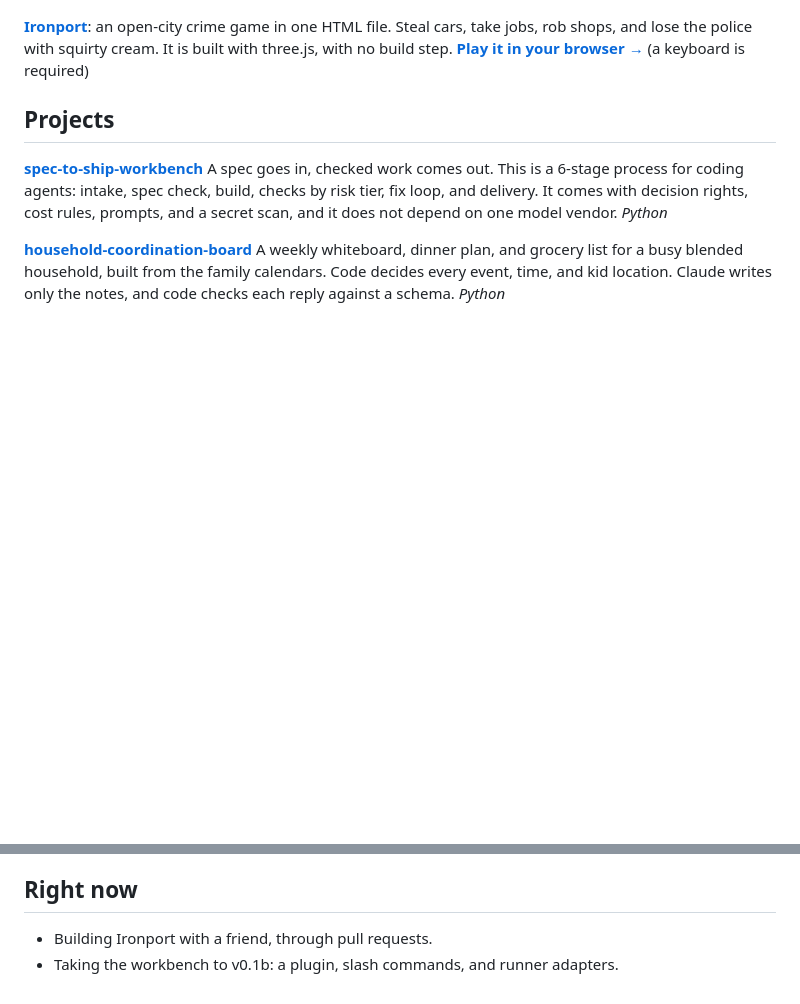
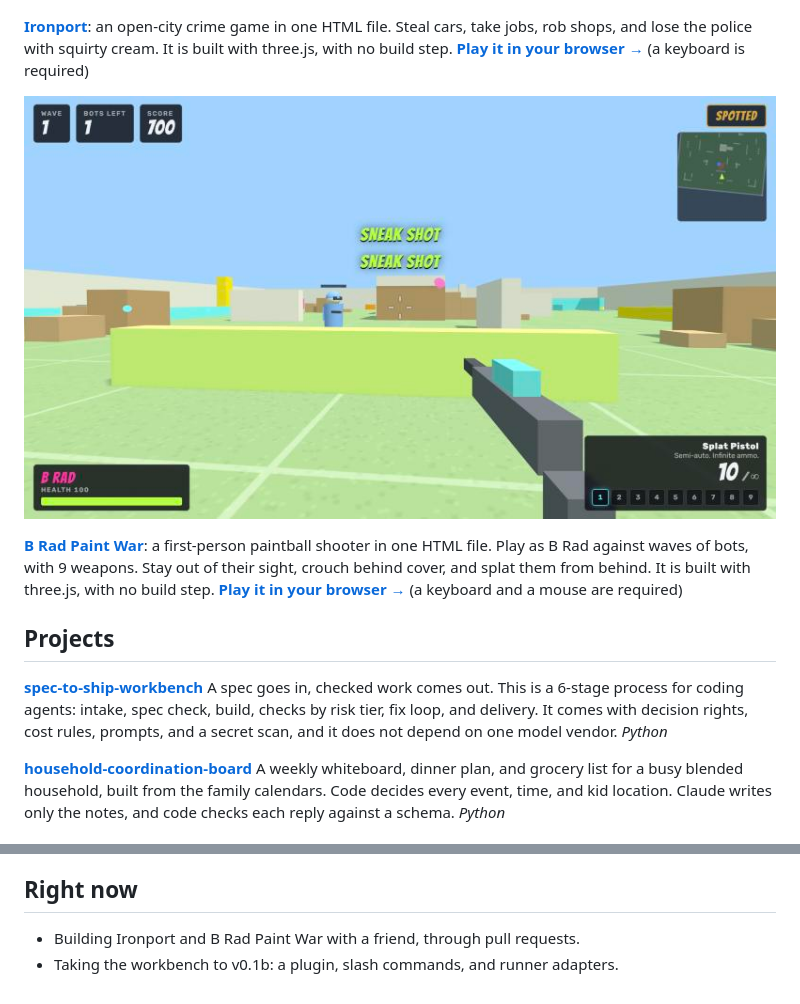
Before and after one commit to blklite/blklite, a Markdown page: README.md, 2 parts joined by grey strips. Drawn GitHub-style; pictures changed too: b-rad-paint-war.jpg (added); blank space fills up the shorter version.

Commit message:
Add B Rad Paint War to the profile README
A screenshot, a short description, and a play link under "Play
something", below Ironport.

Co-Authored-By: Claude Opus 5.5 <noreply@anthropic.com>

```diff
--- a/README.md
+++ b/README.md
@@ -8,6 +8,11 @@ I build workflows that let AI coding agents do real work safely. I also build to
 
 **[Ironport](https://github.com/blklite/ironport)**: an open-city crime game in one HTML file. Steal cars, take jobs, rob shops, and lose the police with squirty cream. It is built with three.js, with no build step.
 **[Play it in your browser →](https://blklite.github.io/ironport/)** (a keyboard is required)
+
+[![B Rad Paint War: a sneak shot on a bot in the paintball arena](b-rad-paint-war.jpg)](https://blklite.github.io/b-rad-paint-war/)
+
+**[B Rad Paint War](https://github.com/blklite/b-rad-paint-war)**: a first-person paintball shooter in one HTML file. Play as B Rad against waves of bots, with 9 weapons. Stay out of their sight, crouch behind cover, and splat them from behind. It is built with three.js, with no build step.
+**[Play it in your browser →](https://blklite.github.io/b-rad-paint-war/)** (a keyboard and a mouse are required)
 
 ## Projects
 
@@ -23,5 +28,5 @@ Python · JavaScript and three.js · Claude Code and AI agent workflows · Azure
 
 ## Right now
 
-- Building Ironport with a friend, through pull requests.
+- Building Ironport and B Rad Paint War with a friend, through pull requests.
 - Taking the workbench to v0.1b: a plugin, slash commands, and runner adapters.
```
